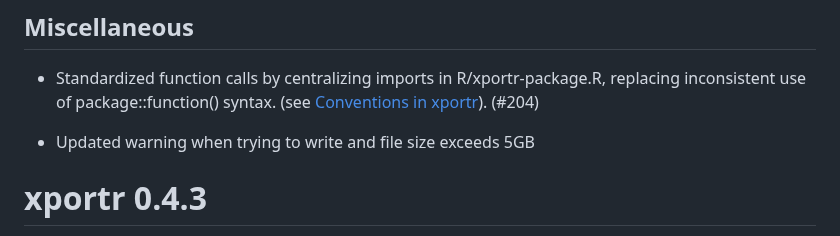
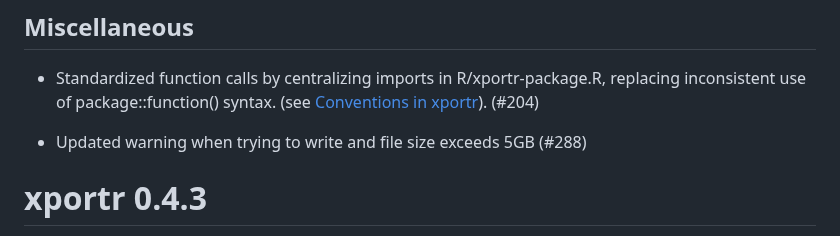
Before and after one commit to atorus-research/xportr, a Markdown page: NEWS.md, the part around the change. GitHub-like rendering.

```diff
--- a/NEWS.md
+++ b/NEWS.md
@@ -11,7 +11,7 @@
 * Standardized function calls by centralizing imports in R/xportr-package.R, replacing inconsistent use of package::function() syntax.
 (see [Conventions in xportr](https://github.com/atorus-research/xportr/wiki/Conventions-in-xportr)). (#204)
 
-* Updated warning when trying to write and file size exceeds 5GB
+* Updated warning when trying to write and file size exceeds 5GB (#288)
 
 # xportr 0.4.3
 
```
